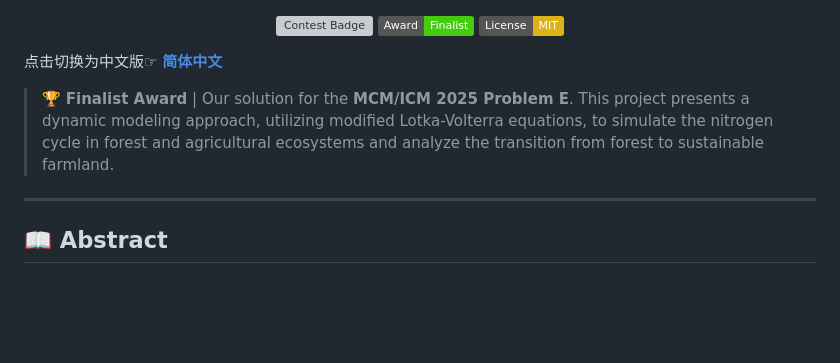
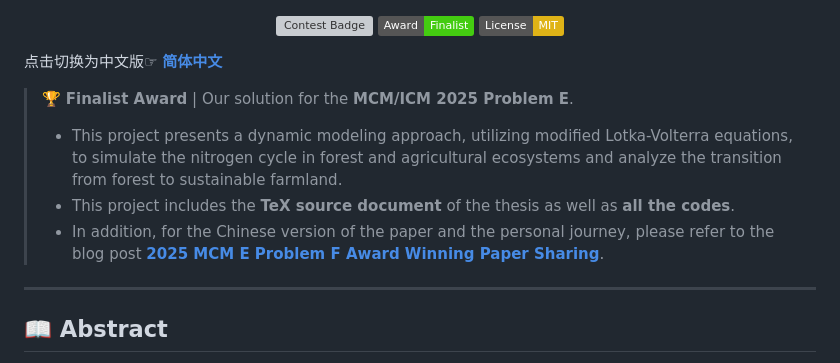
Before and after one commit to LUKEQ420/MCM-ICM-2025-E-Nitrogen-Cycling-Model, a Markdown page: README.md, the part around the change. Rendered like a GitHub page; badges without logos; blank space fills up the shorter version; grey boxes are pictures that could not be loaded.

```diff
--- a/README.md
+++ b/README.md
@@ -15,8 +15,10 @@
 
 </div>
 
-> 🏆 **Finalist Award** | Our solution for the **MCM/ICM 2025 Problem E**. This project presents a dynamic modeling approach, utilizing modified Lotka-Volterra equations, to simulate the nitrogen cycle in forest and agricultural ecosystems and analyze the transition from forest to sustainable farmland.
-
+> 🏆 **Finalist Award** | Our solution for the **MCM/ICM 2025 Problem E**.
+> - This project presents a dynamic modeling approach, utilizing modified Lotka-Volterra equations, to simulate the nitrogen cycle in forest and agricultural ecosystems and analyze the transition from forest to sustainable farmland.
+> - This project includes the **TeX source document** of the thesis as well as **all the codes**.
+> - In addition, for the Chinese version of the paper and the personal journey, please refer to the blog post **[2025 MCM E Problem F Award Winning Paper Sharing](https://www.cnblogs.com/JQ-Luke/p/18858431)**.
 ---
 
 ## 📖 Abstract
```
